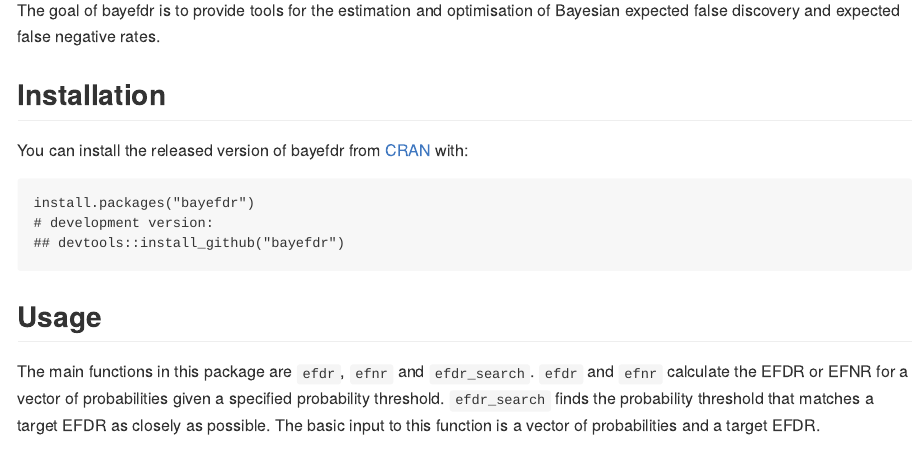
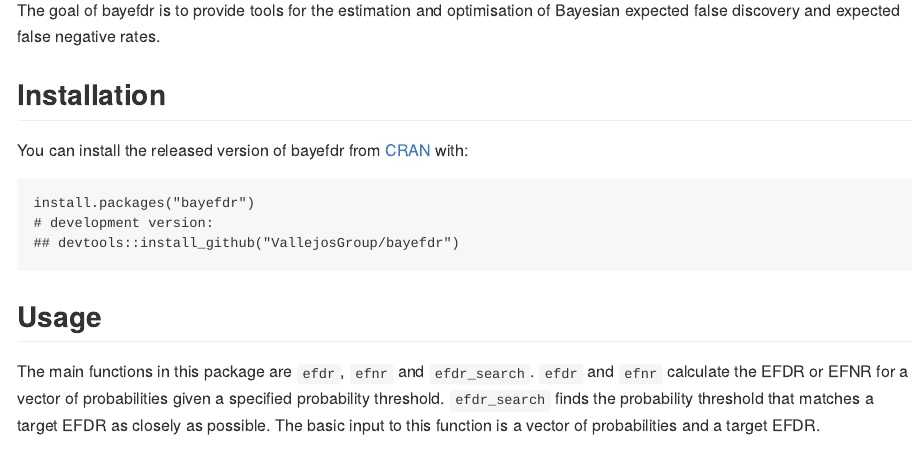
Before and after one commit to VallejosGroup/bayefdr, an R Markdown document (README.Rmd): the page in a window 1100 px wide, from 110 px down. The pictures show the output file README.md that the author committed with the source, drawn offline in the style of GitHub; badge pictures from the web are left out.

Commit message:
Correct location

````diff
--- a/README.Rmd
+++ b/README.Rmd
@@ -32,7 +32,7 @@
 ``` r
 install.packages("bayefdr")
 # development version:
-## devtools::install_github("bayefdr")
+## devtools::install_github("VallejosGroup/bayefdr")
 ```
 
 ## Usage
````
Also changed, not shown: README.md.
